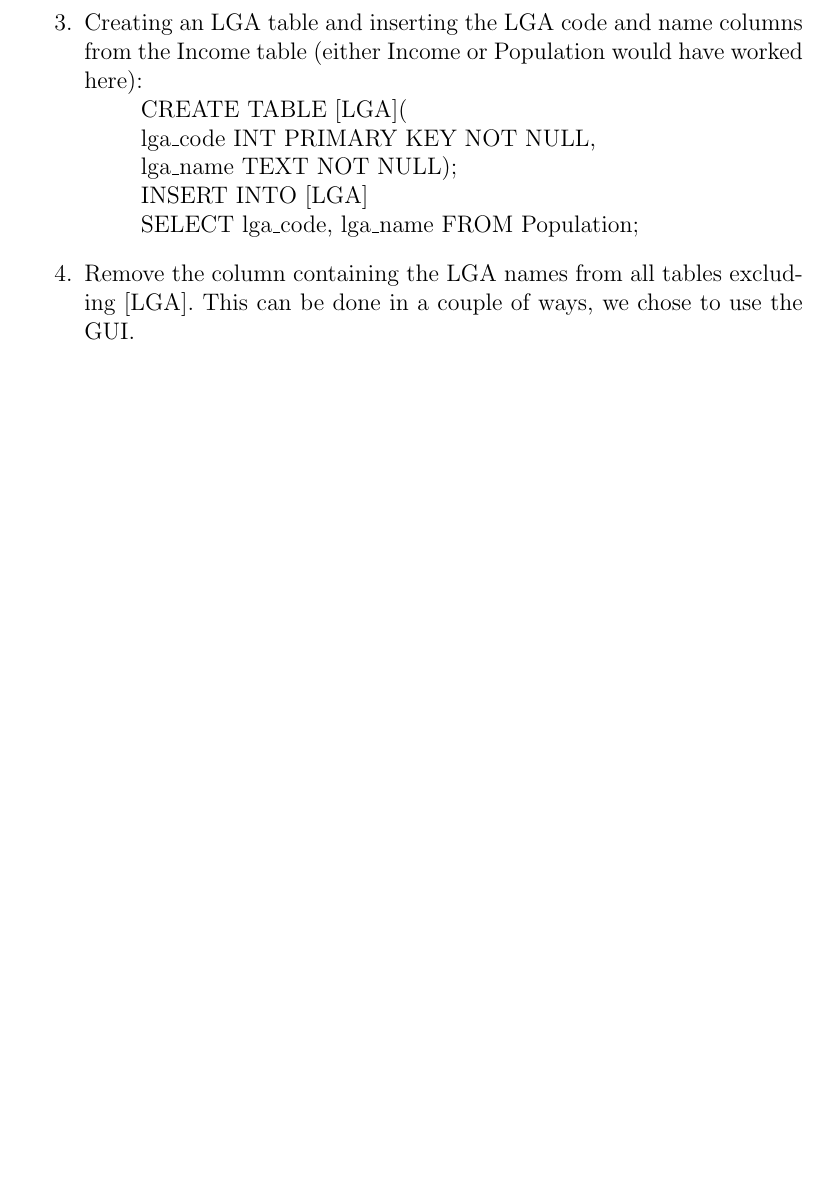
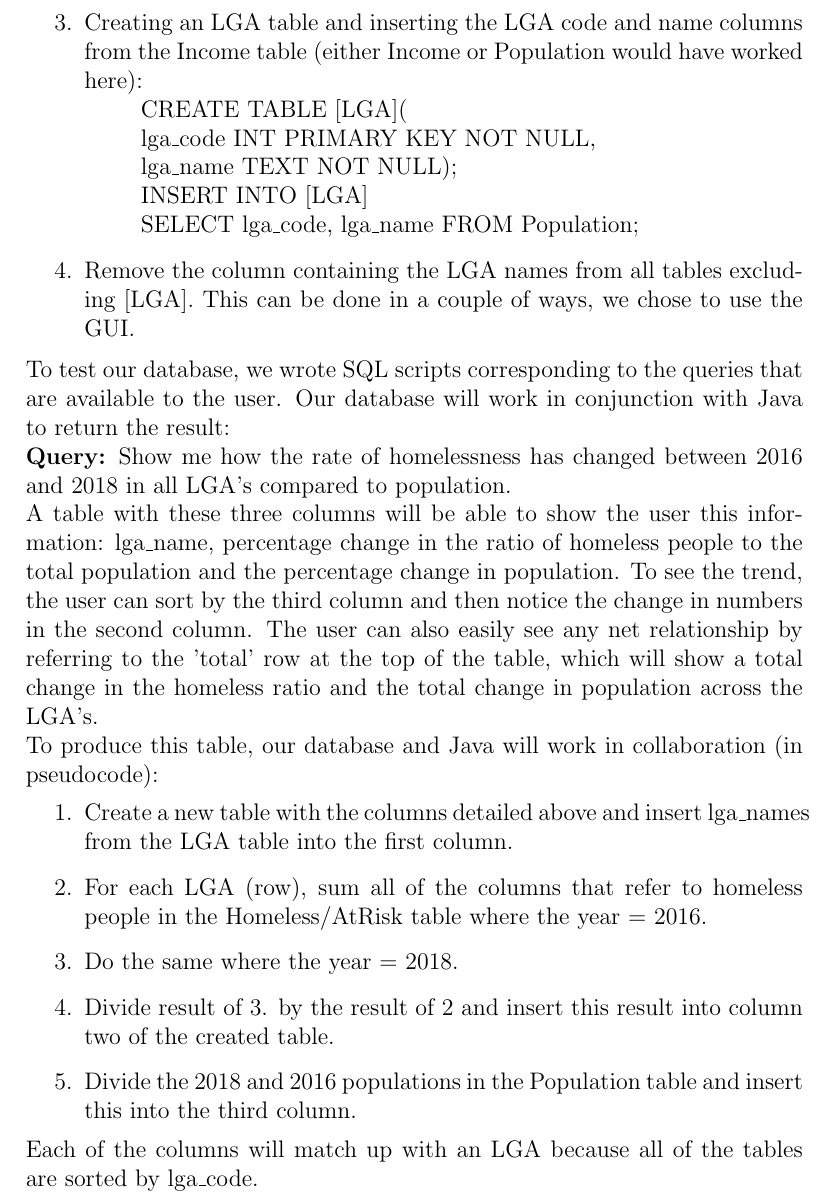
Before and after one commit to jackAsAStudent/milestone1, a LaTeX document (milestone 1 report.tex): part of page 4 of 4, cut so that both start at the same text, the shorter picture padded with empty space. Compiled offline with pdfLaTeX.

Commit message:
Added database

```diff
--- a/milestone 1 report.tex
+++ b/milestone 1 report.tex
@@ -80,5 +80,16 @@ INSERT INTO [LGA]\\
 SELECT lga\_code, lga\_name FROM Population;
 \item Remove the column containing the LGA names from all tables excluding [LGA]. This can be done in a couple of ways, we chose to use the GUI.
 \end{enumerate}
-
+To test our database, we wrote SQL scripts corresponding to the queries that are available to the user. Our database will work in conjunction with Java to return the result: \\
+\textbf{Query:} Show me how the rate of homelessness has changed between 2016 and 2018 in all LGA's compared to population.\\
+A table with these three columns will be able to show the user this information: lga\_name, percentage change in the ratio of homeless people to the total population and the percentage change in population. To see the trend, the user can sort by the third column and then notice the change in numbers in the second column. The user can also easily see any net relationship by referring to the 'total' row at the top of the table, which will show a total change in the homeless ratio and the total change in population across the LGA's. \\
+To produce this table, our database and Java will work in collaboration (in pseudocode):
+\begin{enumerate}
+\item Create a new table with the columns detailed above and insert lga\_names from the LGA table into the first column.
+\item For each LGA (row), sum all of the columns that refer to homeless people in the Homeless/AtRisk table where the year = 2016.
+\item Do the same where the year = 2018.
+\item Divide result of 3. by the result of 2 and insert this result into column two of the created table.
+\item Divide the 2018 and 2016 populations in the Population table and insert this into the third column.
+\end{enumerate}
+Each of the columns will match up with an LGA because all of the tables are sorted by lga\_code.
 \end{document}
```
Also changed, not shown: Figures/jackLevel2.png (added), Figures/level3form.jpeg (added), milestone 1 report.pdf, 2 other files.
